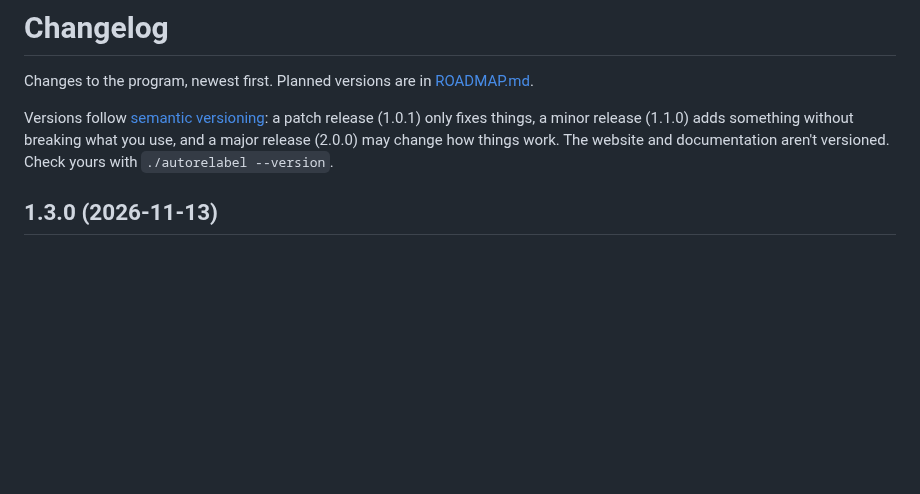
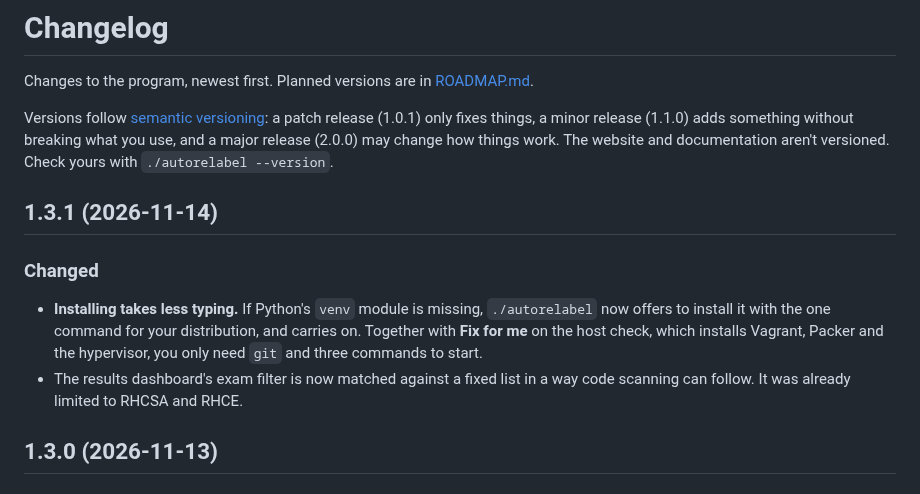
Before and after one commit to syed-913/autorelabel-rhcsa-rhce, a Markdown page: CHANGELOG.md, the part around the change. GitHub-like rendering; blank space fills up the shorter version.

Commit message:
Changelog for 1.3.1

```diff
--- a/CHANGELOG.md
+++ b/CHANGELOG.md
@@ -3,6 +3,13 @@
 Changes to the program, newest first. Planned versions are in [ROADMAP.md](ROADMAP.md).
 
 Versions follow [semantic versioning](https://semver.org): a patch release (1.0.1) only fixes things, a minor release (1.1.0) adds something without breaking what you use, and a major release (2.0.0) may change how things work. The website and documentation aren't versioned. Check yours with `./autorelabel --version`.
+
+## 1.3.1 (2026-11-14)
+
+### Changed
+
+- **Installing takes less typing.** If Python's `venv` module is missing, `./autorelabel` now offers to install it with the one command for your distribution, and carries on. Together with **Fix for me** on the host check, which installs Vagrant, Packer and the hypervisor, you only need `git` and three commands to start.
+- The results dashboard's exam filter is now matched against a fixed list in a way code scanning can follow. It was already limited to RHCSA and RHCE.
 
 ## 1.3.0 (2026-11-13)
 
```
